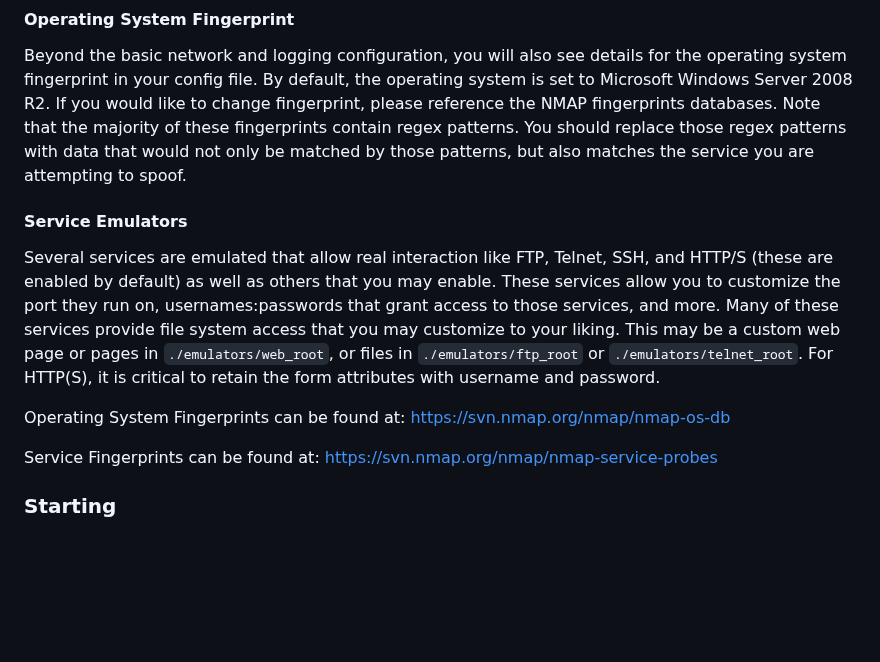
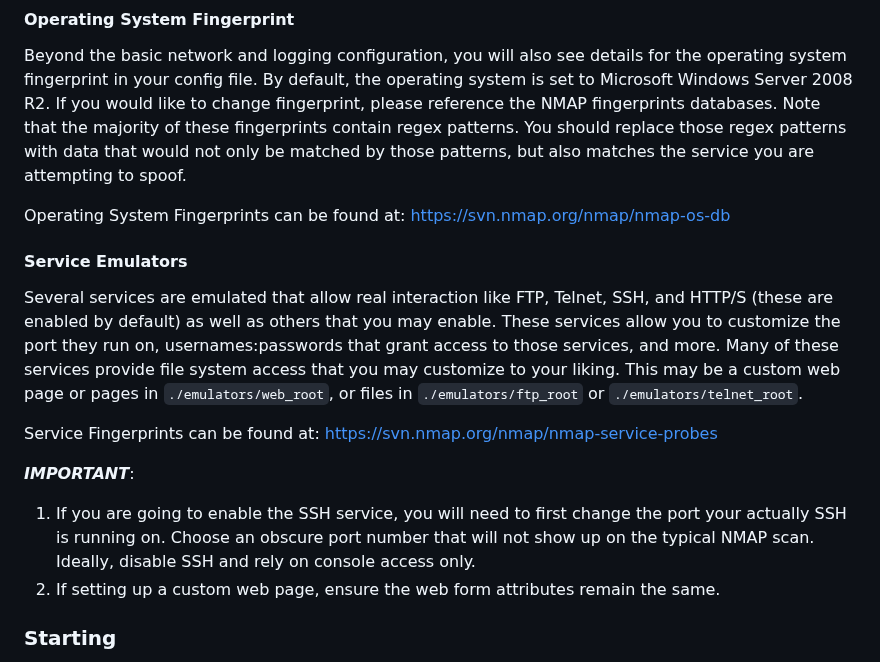
Before and after one commit to MakoWish/Faitour, a Markdown page: README.md, the part around the change. Rendered like a GitHub page; blank space fills up the shorter version.

```diff
--- a/README.md
+++ b/README.md
@@ -75,13 +75,18 @@ logging:
 
 Beyond the basic network and logging configuration, you will also see details for the operating system fingerprint in your config file. By default, the operating system is set to Microsoft Windows Server 2008 R2. If you would like to change fingerprint, please reference the NMAP fingerprints databases. Note that the majority of these fingerprints contain regex patterns. You should replace those regex patterns with data that would not only be matched by those patterns, but also matches the service you are attempting to spoof.
 
+Operating System Fingerprints can be found at: https://svn.nmap.org/nmap/nmap-os-db
+
 #### Service Emulators
 
-Several services are emulated that allow real interaction like FTP, Telnet, SSH, and HTTP/S (these are enabled by default) as well as others that you may enable. These services allow you to customize the port they run on, usernames:passwords that grant access to those services, and more. Many of these services provide file system access that you may customize to your liking. This may be a custom web page or pages in `./emulators/web_root`, or files in `./emulators/ftp_root` or `./emulators/telnet_root`. For HTTP(S), it is critical to retain the form attributes with username and password.
-
-Operating System Fingerprints can be found at: https://svn.nmap.org/nmap/nmap-os-db
+Several services are emulated that allow real interaction like FTP, Telnet, SSH, and HTTP/S (these are enabled by default) as well as others that you may enable. These services allow you to customize the port they run on, usernames:passwords that grant access to those services, and more. Many of these services provide file system access that you may customize to your liking. This may be a custom web page or pages in `./emulators/web_root`, or files in `./emulators/ftp_root` or `./emulators/telnet_root`.
 
 Service Fingerprints can be found at: https://svn.nmap.org/nmap/nmap-service-probes
+
+**_IMPORTANT_**:
+
+1. If you are going to enable the SSH service, you will need to first change the port your actually SSH is running on. Choose an obscure port number that will not show up on the typical NMAP scan. Ideally, disable SSH and rely on console access only.
+2. If setting up a custom web page, ensure the web form attributes remain the same.
 
 ### Starting
 
```
